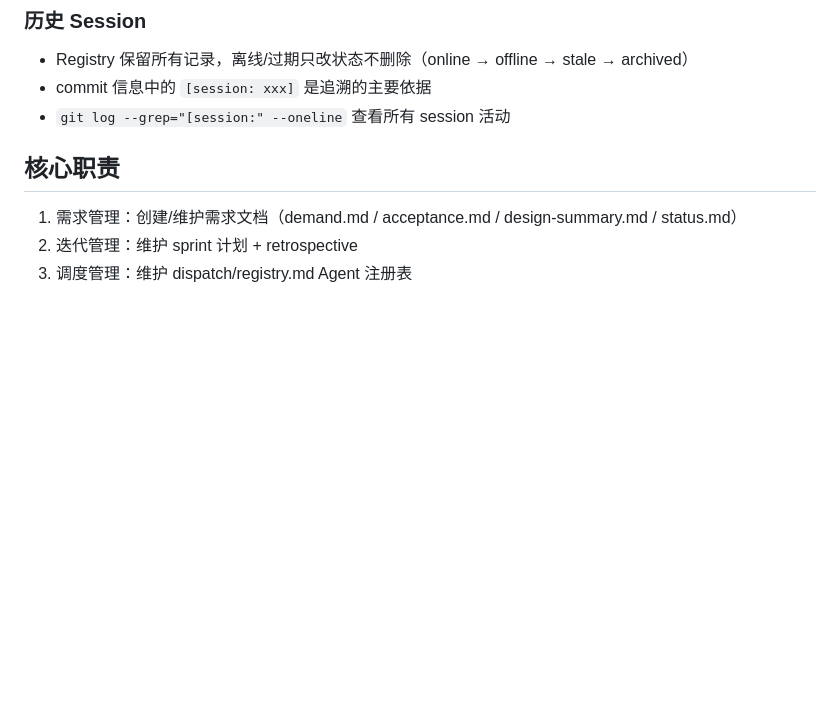
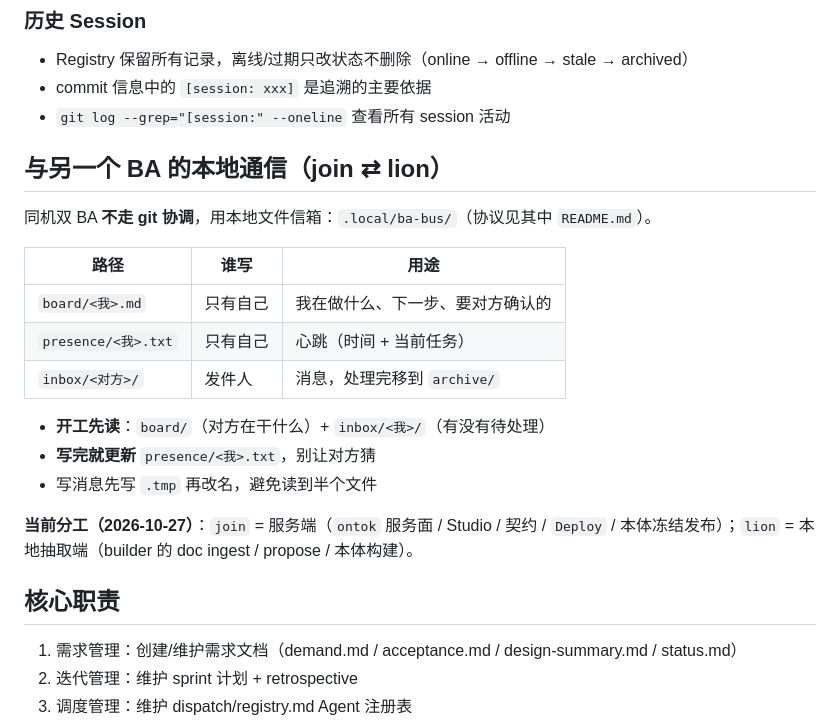
Before and after one commit to myg133/an_onto_demo, a Markdown page: AGENTS.md, the part around the change. Rendered like a GitHub page; blank space fills up the shorter version.

Commit message:
[Workspace] AGENTS.md 加『与另一个 BA 的本地通信』：同机双 BA 用 .local/ba-bus/ 文件信箱（board/presence/inbox 三分法），并写明 join=服务端 / lion=抽取端；开工先读 board 与自己的 inbox

```diff
--- a/AGENTS.md
+++ b/AGENTS.md
@@ -28,6 +28,22 @@
 - Registry 保留所有记录，离线/过期只改状态不删除（online → offline → stale → archived）
 - commit 信息中的 `[session: xxx]` 是追溯的主要依据
 - `git log --grep="[session:" --oneline` 查看所有 session 活动
+
+## 与另一个 BA 的本地通信（join ⇄ lion）
+
+同机双 BA **不走 git 协调**，用本地文件信箱：`.local/ba-bus/`（协议见其中 `README.md`）。
+
+| 路径 | 谁写 | 用途 |
+| --- | --- | --- |
+| `board/<我>.md` | 只有自己 | 我在做什么、下一步、要对方确认的 |
+| `presence/<我>.txt` | 只有自己 | 心跳（时间 + 当前任务） |
+| `inbox/<对方>/` | 发件人 | 消息，处理完移到 `archive/` |
+
+- **开工先读**：`board/`（对方在干什么）+ `inbox/<我>/`（有没有待处理）
+- **写完就更新** `presence/<我>.txt`，别让对方猜
+- 写消息先写 `.tmp` 再改名，避免读到半个文件
+
+**当前分工（2026-10-27）**：`join` = 服务端（`ontok` 服务面 / Studio / 契约 / `Deploy` / 本体冻结发布）；`lion` = 本地抽取端（builder 的 doc ingest / propose / 本体构建）。
 
 ## 核心职责
 1. 需求管理：创建/维护需求文档（demand.md / acceptance.md / design-summary.md / status.md）
```
